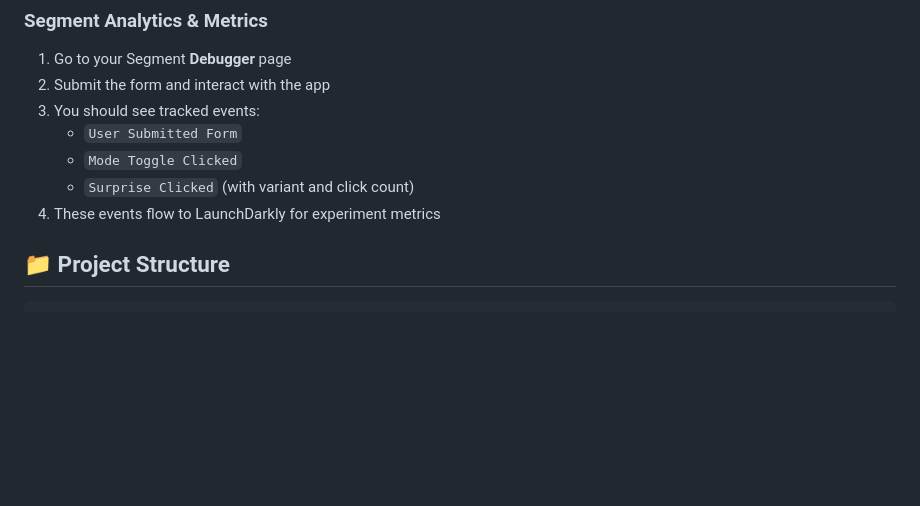
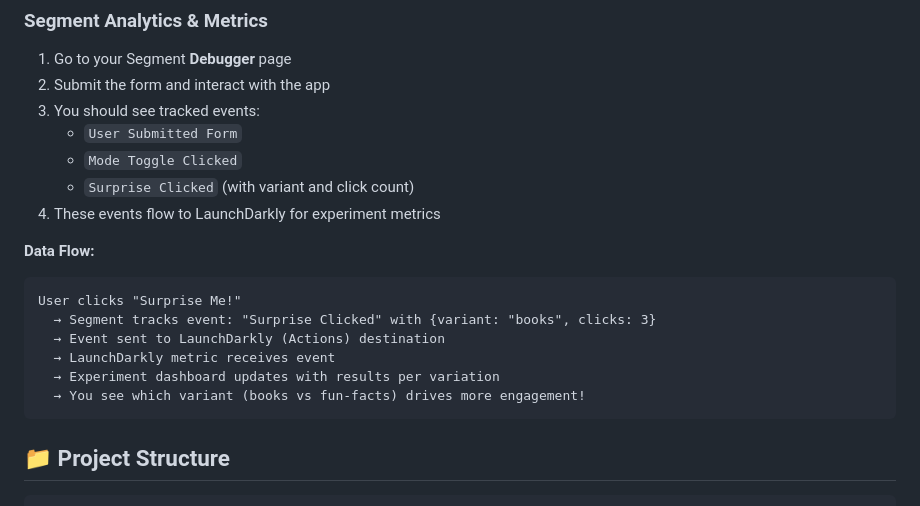
Before and after one commit to noluwalo/about-me-feature-flags, a Markdown page: README.md, the part around one of its changes. Drawn GitHub-style; blank space fills up the shorter version.

````diff
--- a/README.md
+++ b/README.md
@@ -157,6 +207,16 @@ The app will be available at: **http://localhost:5000**
    - `Mode Toggle Clicked`
    - `Surprise Clicked` (with variant and click count)
 4. These events flow to LaunchDarkly for experiment metrics
+
+**Data Flow:**
+```
+User clicks "Surprise Me!"
+  → Segment tracks event: "Surprise Clicked" with {variant: "books", clicks: 3}
+  → Event sent to LaunchDarkly (Actions) destination
+  → LaunchDarkly metric receives event
+  → Experiment dashboard updates with results per variation
+  → You see which variant (books vs fun-facts) drives more engagement!
+```
 
 ## 📁 Project Structure
 
````
Also changed, not shown: other parts of README.md (+55 -5 lines).
